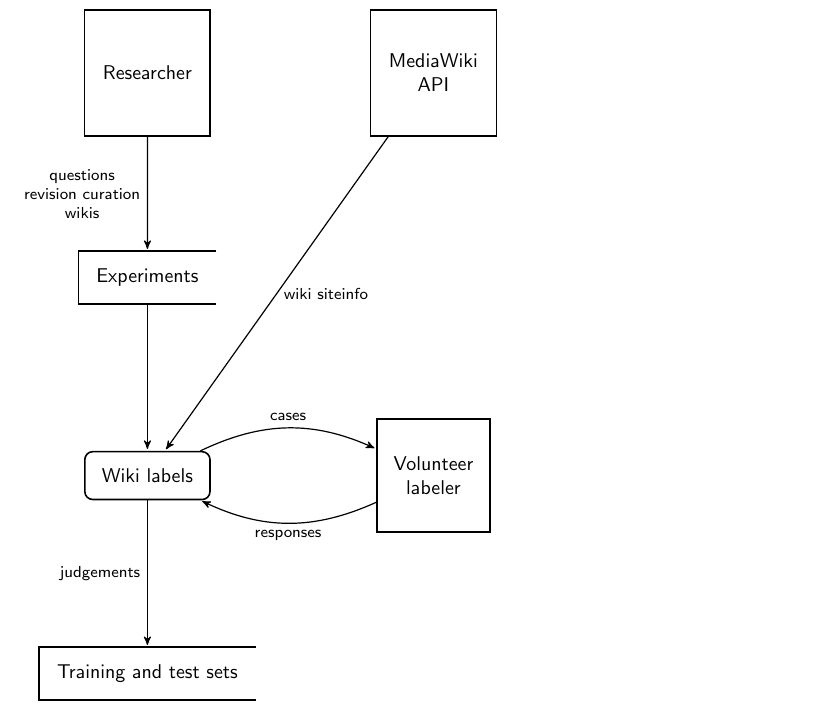
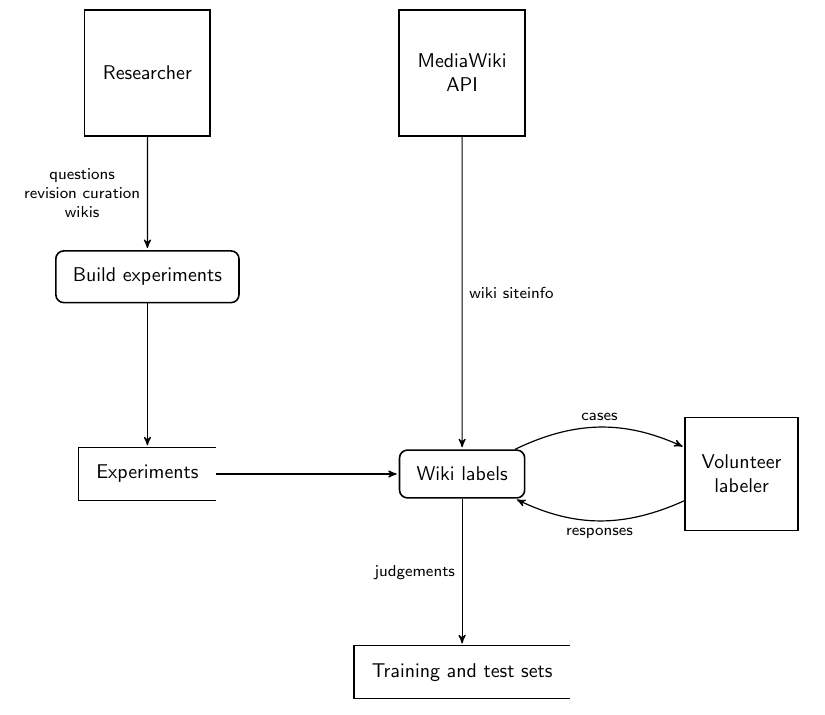
Before and after one commit to adamwight/ores-diagrams, a LaTeX document (wikilabels.tex): part of the page, cut so that both start at the same text. Compiled offline with pdfLaTeX.

Commit message:
intermediate steps

```diff
--- a/wikilabels.tex
+++ b/wikilabels.tex
@@ -21,14 +21,16 @@
   \matrix{
     \node[interface] (researcher) {Researcher};
       \& \node[interface] (mediawiki) {MediaWiki \\ API}; \\
-    \node[datastore] (experiments) {Experiments}; \\
-    \node[process] (wikilabels) {Wiki labels};
-      \& \node[interface] (keyer) {Volunteer \\ labeler}; \\
-    \node[datastore] (results) {Training and test sets}; \\
+    \node[process] (design) {Build experiments}; \\
+    \node[datastore] (experiments) {Experiments};
+      \& \node[process] (wikilabels) {Wiki labels};
+        \& \node[interface] (keyer) {Volunteer \\ labeler}; \\
+      \& \node[datastore] (results) {Training and test sets}; \\
   };
 
   % Draw the arrows between the nodes and label them.
-  \draw[to] (researcher) -- node[midway,left] {questions \\ revision curation \\ wikis} (experiments);
+  \draw[to] (researcher) -- node[midway,left] {questions \\ revision curation \\ wikis} (design);
+  \draw[to] (design) -- (experiments);
   \draw[to] (mediawiki) -- node[midway,right] {wiki siteinfo} (wikilabels);
   \draw[to] (wikilabels) to[bend left=25] node[midway,above] {cases} (keyer);
   \draw[to] (keyer) to[bend left=25] node[midway,below] {responses} (wikilabels);
```
Also changed, not shown: wikilabels.pdf.
